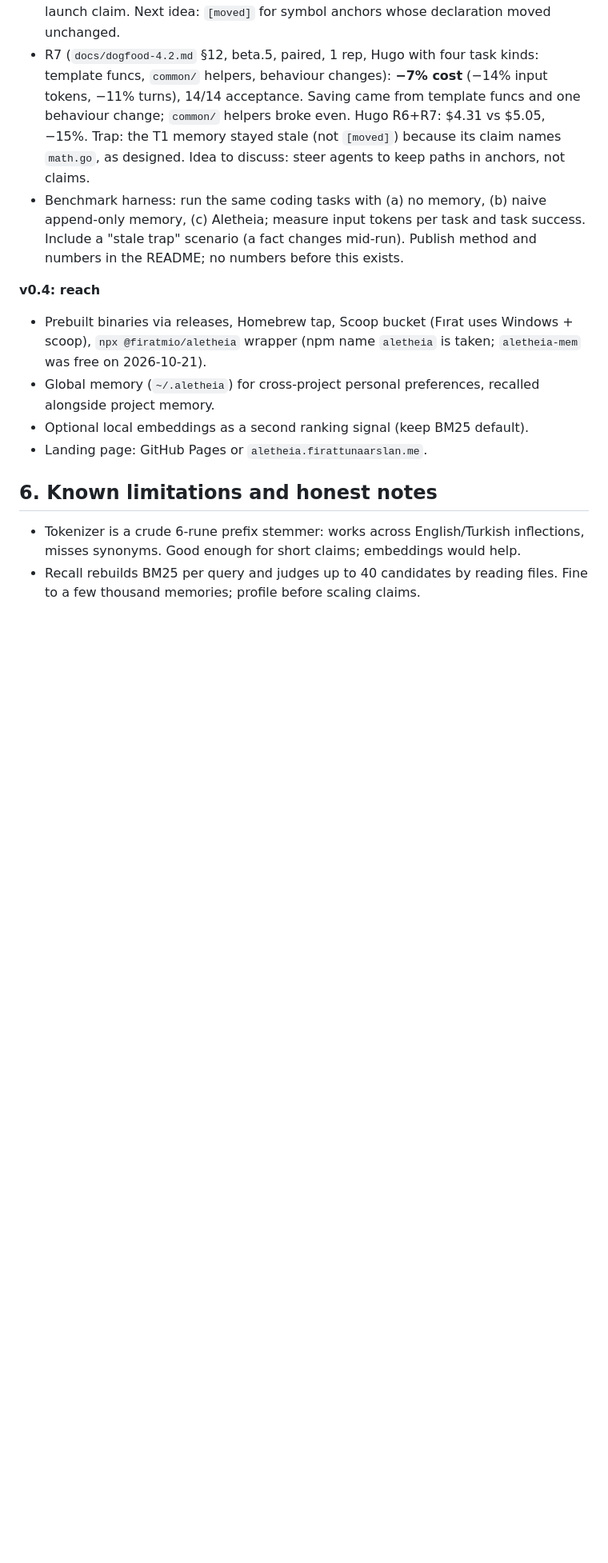
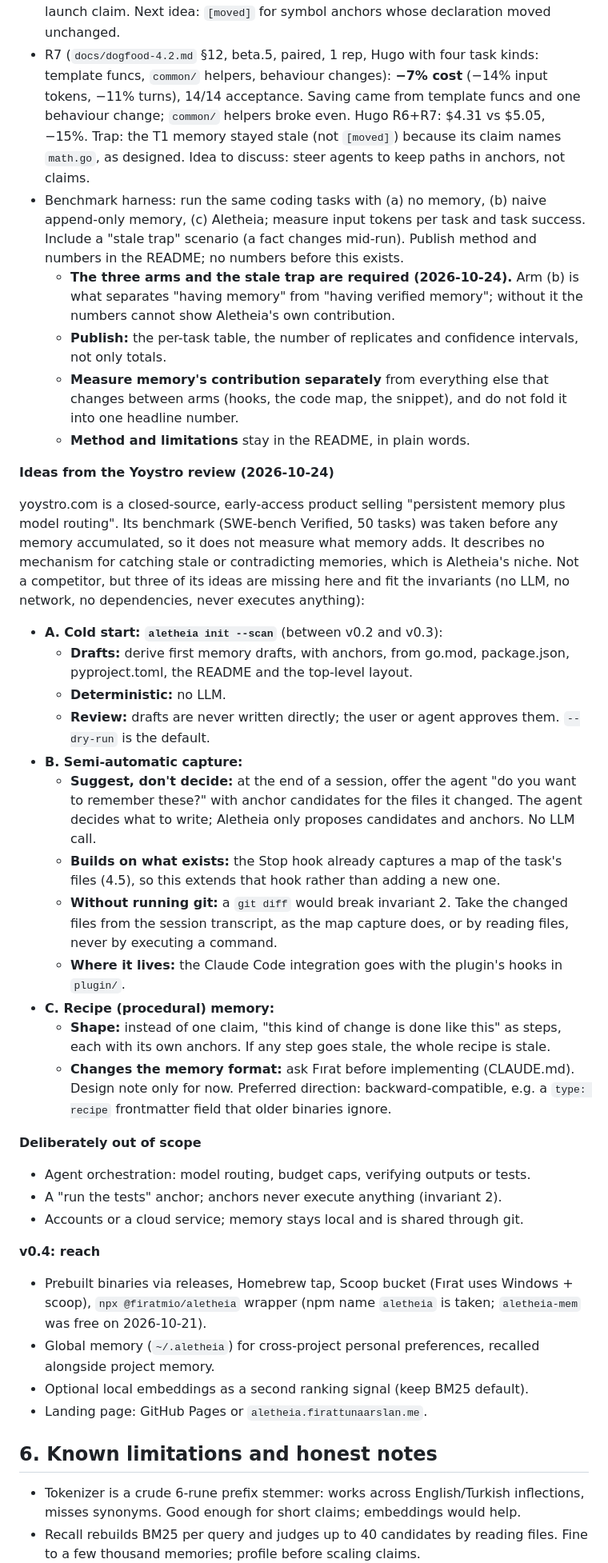
Before and after one commit to firatmio/aletheia, a Markdown page: PLAN.md, the part around one of its changes. Shown at 80% size. Drawn GitHub-style; blank space fills up the shorter version.

Commit message:
docs: roadmap ideas from the Yoystro review, benchmark rules and non-goals

```diff
--- a/PLAN.md
+++ b/PLAN.md
@@ -308,6 +308,32 @@ Aletheia has no claim yet. The goal is to **save tokens without losing quality**
 - R6 (`docs/dogfood-4.2.md` §11, main 9e1c7df, paired, 1 rep per repo): **Hugo −22% cost** (−38% input tokens, −31% turns, 6/7 tasks cheaper); **expr −9% again** (R5+R6: $7.14 vs $7.85, reading before the first edit −48%). 28/28 acceptance. All Hugo tasks are one kind; a second Hugo replicate or a task mix comes before any launch claim. Next idea: `[moved]` for symbol anchors whose declaration moved unchanged.
 - R7 (`docs/dogfood-4.2.md` §12, beta.5, paired, 1 rep, Hugo with four task kinds: template funcs, `common/` helpers, behaviour changes): **−7% cost** (−14% input tokens, −11% turns), 14/14 acceptance. Saving came from template funcs and one behaviour change; `common/` helpers broke even. Hugo R6+R7: $4.31 vs $5.05, −15%. Trap: the T1 memory stayed stale (not `[moved]`) because its claim names `math.go`, as designed. Idea to discuss: steer agents to keep paths in anchors, not claims.
 - Benchmark harness: run the same coding tasks with (a) no memory, (b) naive append-only memory, (c) Aletheia; measure input tokens per task and task success. Include a "stale trap" scenario (a fact changes mid-run). Publish method and numbers in the README; no numbers before this exists.
+  - **The three arms and the stale trap are required (2026-10-24).** Arm (b) is what separates "having memory" from "having verified memory"; without it the numbers cannot show Aletheia's own contribution.
+  - **Publish:** the per-task table, the number of replicates and confidence intervals, not only totals.
+  - **Measure memory's contribution separately** from everything else that changes between arms (hooks, the code map, the snippet), and do not fold it into one headline number.
+  - **Method and limitations** stay in the README, in plain words.
+
+**Ideas from the Yoystro review (2026-10-24)**
+
+yoystro.com is a closed-source, early-access product selling "persistent memory plus model routing". Its benchmark (SWE-bench Verified, 50 tasks) was taken before any memory accumulated, so it does not measure what memory adds. It describes no mechanism for catching stale or contradicting memories, which is Aletheia's niche. Not a competitor, but three of its ideas are missing here and fit the invariants (no LLM, no network, no dependencies, never executes anything):
+
+- **A. Cold start: `aletheia init --scan`** (between v0.2 and v0.3):
+  - **Drafts:** derive first memory drafts, with anchors, from go.mod, package.json, pyproject.toml, the README and the top-level layout.
+  - **Deterministic:** no LLM.
+  - **Review:** drafts are never written directly; the user or agent approves them. `--dry-run` is the default.
+- **B. Semi-automatic capture:**
+  - **Suggest, don't decide:** at the end of a session, offer the agent "do you want to remember these?" with anchor candidates for the files it changed. The agent decides what to write; Aletheia only proposes candidates and anchors. No LLM call.
+  - **Builds on what exists:** the Stop hook already captures a map of the task's files (4.5), so this extends that hook rather than adding a new one.
+  - **Without running git:** a `git diff` would break invariant 2. Take the changed files from the session transcript, as the map capture does, or by reading files, never by executing a command.
+  - **Where it lives:** the Claude Code integration goes with the plugin's hooks in `plugin/`.
+- **C. Recipe (procedural) memory:**
+  - **Shape:** instead of one claim, "this kind of change is done like this" as steps, each with its own anchors. If any step goes stale, the whole recipe is stale.
+  - **Changes the memory format:** ask Fırat before implementing (CLAUDE.md). Design note only for now. Preferred direction: backward-compatible, e.g. a `type: recipe` frontmatter field that older binaries ignore.
+
+**Deliberately out of scope**
+- Agent orchestration: model routing, budget caps, verifying outputs or tests.
+- A "run the tests" anchor; anchors never execute anything (invariant 2).
+- Accounts or a cloud service; memory stays local and is shared through git.
 
 **v0.4: reach**
 - Prebuilt binaries via releases, Homebrew tap, Scoop bucket (Fırat uses Windows + scoop), `npx @firatmio/aletheia` wrapper (npm name `aletheia` is taken; `aletheia-mem` was free on 2026-10-21).
```
Also changed, not shown: other parts of PLAN.md (+3 -0 lines).
